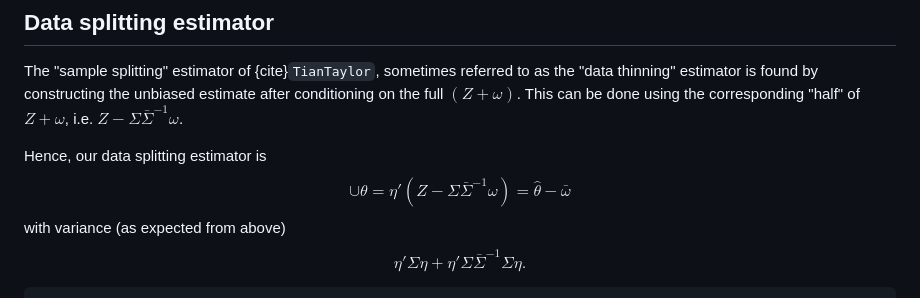
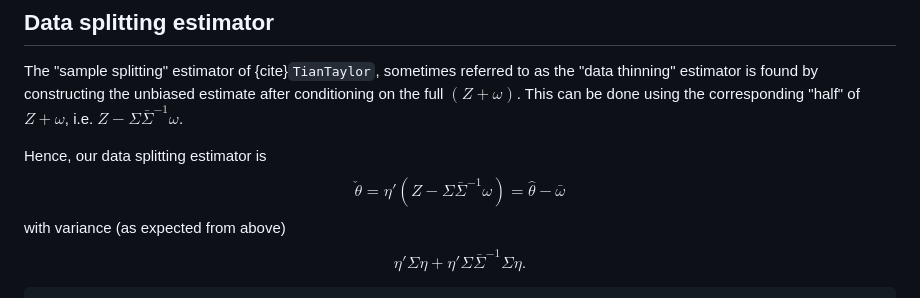
Before and after one commit to jonathan-taylor/lassoinf, a Markdown page: docs/main.md, the part around the change. Rendered like a GitHub page.

Commit message:
fixing accent on data splitting estimator

```diff
--- a/docs/main.md
+++ b/docs/main.md
@@ -125,7 +125,7 @@ using the corresponding "half" of $Z+\omega$, i.e. $Z-\Sigma \bar{\Sigma}^{-1}\o
 
 Hence, our data splitting estimator is
 $$
-\cup{\theta} = \eta'(Z - \Sigma \bar{\Sigma}^{-1}\omega) = \hat{\theta} - \bar{\omega}
+\check{\theta} = \eta'(Z - \Sigma \bar{\Sigma}^{-1}\omega) = \hat{\theta} - \bar{\omega}
 $$
 with variance (as expected from above)
 $$
```
